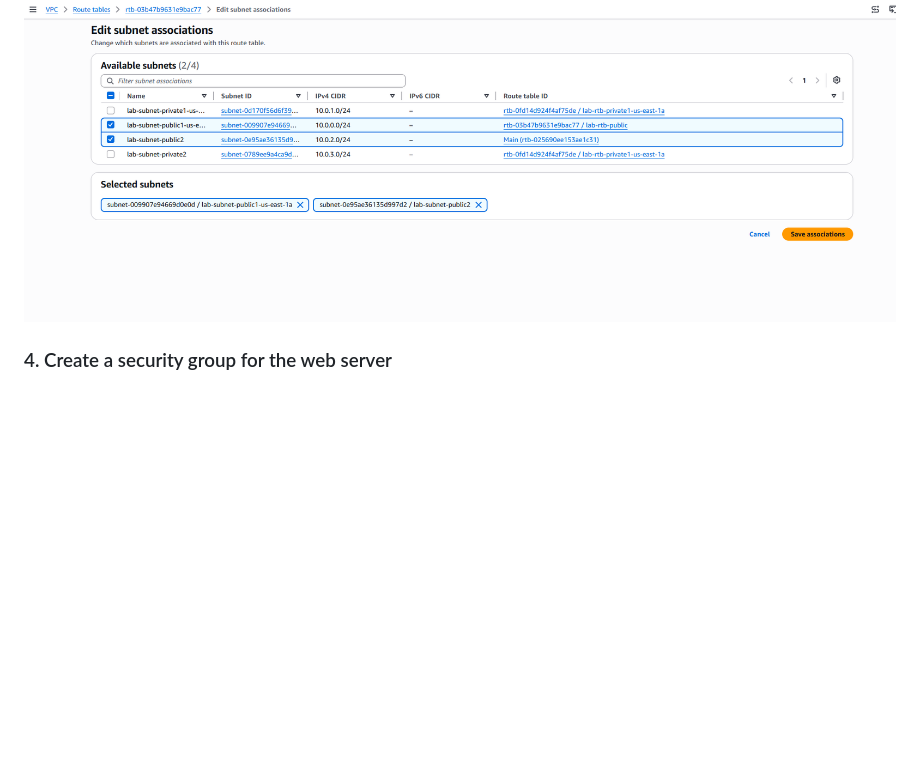
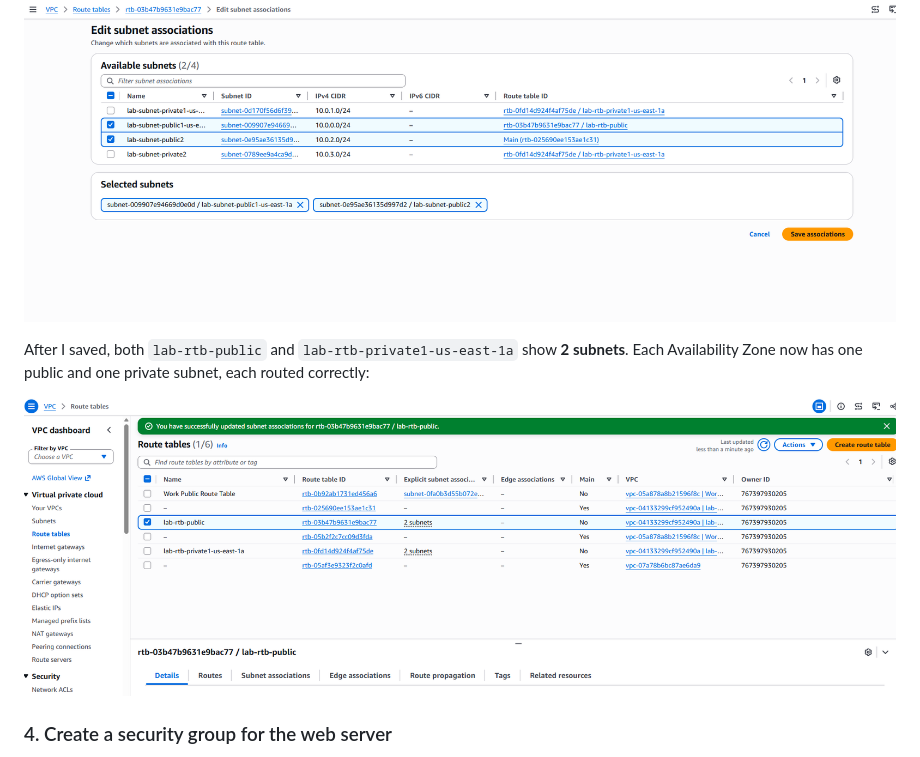
Before and after one commit to whammofficial/IAM-lab, a Markdown page: vpc-web-server/README.md, the part around the change. GitHub-like rendering; pictures changed too: vpc-web-server/screenshots/03-both-route-tables-done.png (added); blank space fills up the shorter version.

Commit message:
Add screenshot: both route tables associated
Co-Authored-By: Claude Opus 5.5 <noreply@anthropic.com>
Claude-Session: https://claude.ai/code/session_01BL67fmxKmsQx4iib1Aqb4v

```diff
--- a/vpc-web-server/README.md
+++ b/vpc-web-server/README.md
@@ -65,6 +65,10 @@ Then I did the same for `lab-rtb-public`, selecting both `lab-subnet-public1-us-
 
 ![Editing public route table associations](screenshots/03-edit-public-associations.png)
 
+After I saved, both `lab-rtb-public` and `lab-rtb-private1-us-east-1a` show **2 subnets**. Each Availability Zone now has one public and one private subnet, each routed correctly:
+
+![Both route tables have 2 subnets](screenshots/03-both-route-tables-done.png)
+
 ### 4. Create a security group for the web server
 I created a security group in `lab-vpc` that allows inbound HTTP traffic, so people can reach the web server from a browser. A security group works like a firewall on the instance itself: it blocks any inbound traffic you haven't allowed.
 
```
